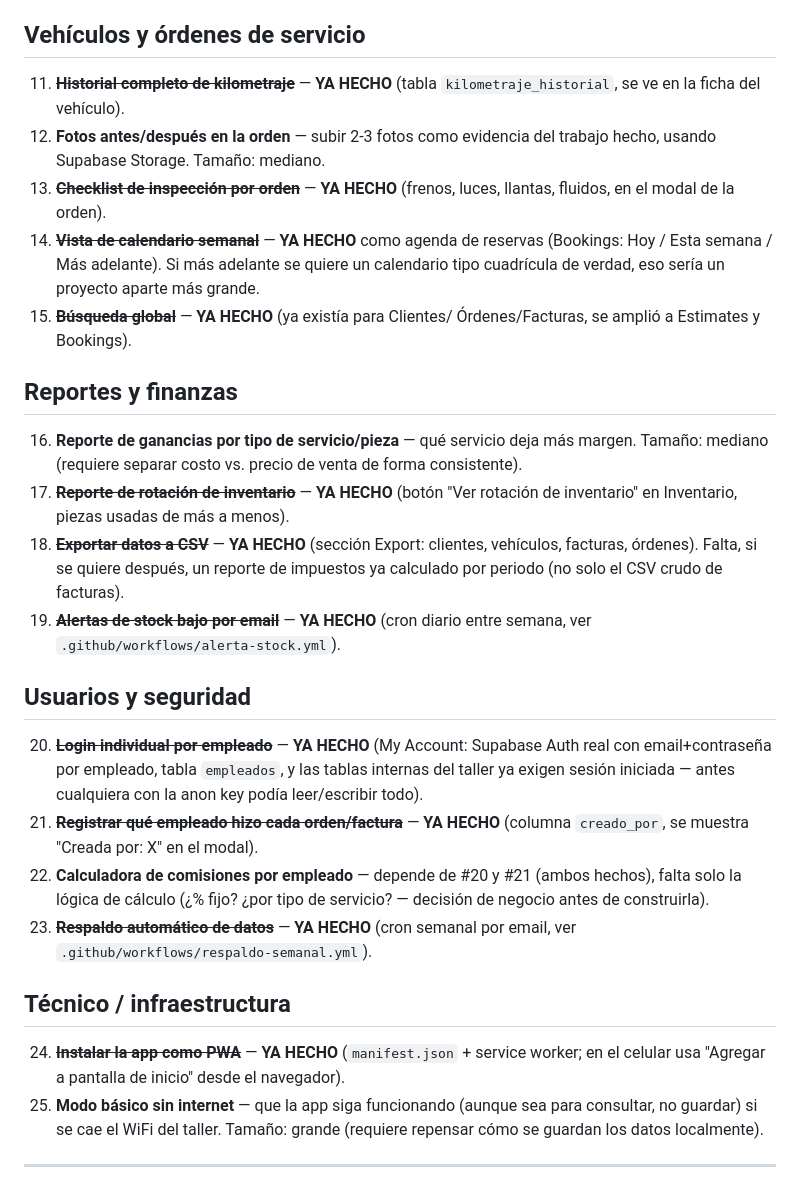
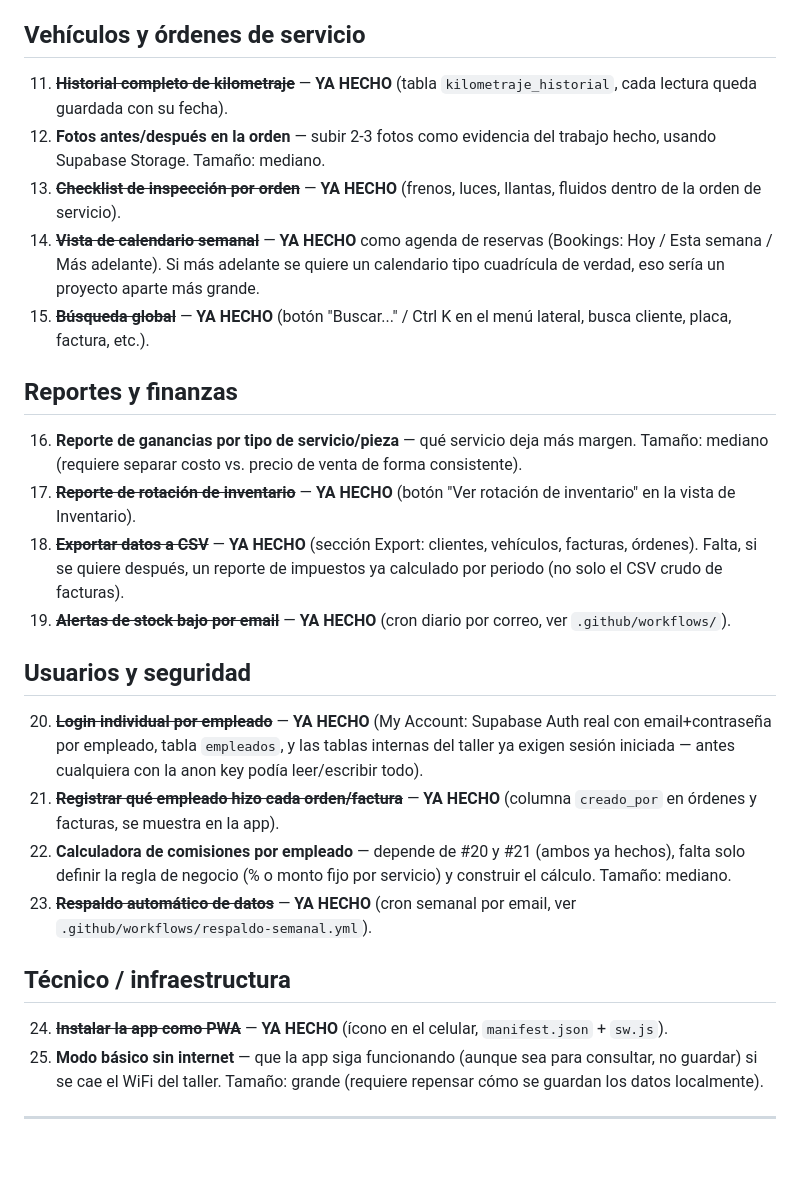
Before and after one commit to luisvasquez234/GilMuffler-App, a Markdown page: MEJORAS-PENDIENTES.md, the part around one of its changes. Rendered like a GitHub page; blank space fills up the shorter version.

Commit message:
Actualizar lista de mejoras: marcar como hechas las que ya se implementaron

```diff
--- a/MEJORAS-PENDIENTES.md
+++ b/MEJORAS-PENDIENTES.md
@@ -61,17 +66,17 @@ luces, llantas, fluidos); **reporte de rotación de inventario**.
 ## Vehículos y órdenes de servicio
 
 11. ~~**Historial completo de kilometraje**~~ — **YA HECHO** (tabla
-    `kilometraje_historial`, se ve en la ficha del vehículo).
+    `kilometraje_historial`, cada lectura queda guardada con su fecha).
 12. **Fotos antes/después en la orden** — subir 2-3 fotos como evidencia del
     trabajo hecho, usando Supabase Storage. Tamaño: mediano.
 13. ~~**Checklist de inspección por orden**~~ — **YA HECHO** (frenos, luces,
-    llantas, fluidos, en el modal de la orden).
+    llantas, fluidos dentro de la orden de servicio).
 14. ~~**Vista de calendario semanal**~~ — **YA HECHO** como agenda de
     reservas (Bookings: Hoy / Esta semana / Más adelante). Si más adelante se
     quiere un calendario tipo cuadrícula de verdad, eso sería un proyecto
     aparte más grande.
-15. ~~**Búsqueda global**~~ — **YA HECHO** (ya existía para Clientes/
-    Órdenes/Facturas, se amplió a Estimates y Bookings).
+15. ~~**Búsqueda global**~~ — **YA HECHO** (botón "Buscar..." / Ctrl K en el
+    menú lateral, busca cliente, placa, factura, etc.).
 
 ## Reportes y finanzas
 
@@ -79,12 +84,12 @@ luces, llantas, fluidos); **reporte de rotación de inventario**.
     más margen. Tamaño: mediano (requiere separar costo vs. precio de venta
     de forma consistente).
 17. ~~**Reporte de rotación de inventario**~~ — **YA HECHO** (botón "Ver
-    rotación de inventario" en Inventario, piezas usadas de más a menos).
+    rotación de inventario" en la vista de Inventario).
 18. ~~**Exportar datos a CSV**~~ — **YA HECHO** (sección Export: clientes,
     vehículos, facturas, órdenes). Falta, si se quiere después, un reporte de
     impuestos ya calculado por periodo (no solo el CSV crudo de facturas).
-19. ~~**Alertas de stock bajo por email**~~ — **YA HECHO** (cron diario entre
-    semana, ver `.github/workflows/alerta-stock.yml`).
+19. ~~**Alertas de stock bajo por email**~~ — **YA HECHO** (cron diario por
+    correo, ver `.github/workflows/`).
 
 ## Usuarios y seguridad
 
@@ -93,18 +98,17 @@ luces, llantas, fluidos); **reporte de rotación de inventario**.
     y las tablas internas del taller ya exigen sesión iniciada — antes
     cualquiera con la anon key podía leer/escribir todo).
 21. ~~**Registrar qué empleado hizo cada orden/factura**~~ — **YA HECHO**
-    (columna `creado_por`, se muestra "Creada por: X" en el modal).
-22. **Calculadora de comisiones por empleado** — depende de #20 y #21 (ambos
-    hechos), falta solo la lógica de cálculo (¿% fijo? ¿por tipo de servicio?
-    — decisión de negocio antes de construirla).
+    (columna `creado_por` en órdenes y facturas, se muestra en la app).
+22. **Calculadora de comisiones por empleado** — depende de #20 y #21
+    (ambos ya hechos), falta solo definir la regla de negocio (% o monto fijo
+    por servicio) y construir el cálculo. Tamaño: mediano.
 23. ~~**Respaldo automático de datos**~~ — **YA HECHO** (cron semanal por
     email, ver `.github/workflows/respaldo-semanal.yml`).
 
 ## Técnico / infraestructura
 
-24. ~~**Instalar la app como PWA**~~ — **YA HECHO** (`manifest.json` +
-    service worker; en el celular usa "Agregar a pantalla de inicio" desde
-    el navegador).
+24. ~~**Instalar la app como PWA**~~ — **YA HECHO** (ícono en el celular,
+    `manifest.json` + `sw.js`).
 25. **Modo básico sin internet** — que la app siga funcionando (aunque sea
     para consultar, no guardar) si se cae el WiFi del taller. Tamaño: grande
     (requiere repensar cómo se guardan los datos localmente).
```
Also changed, not shown: other parts of MEJORAS-PENDIENTES.md (+14 -9 lines).
